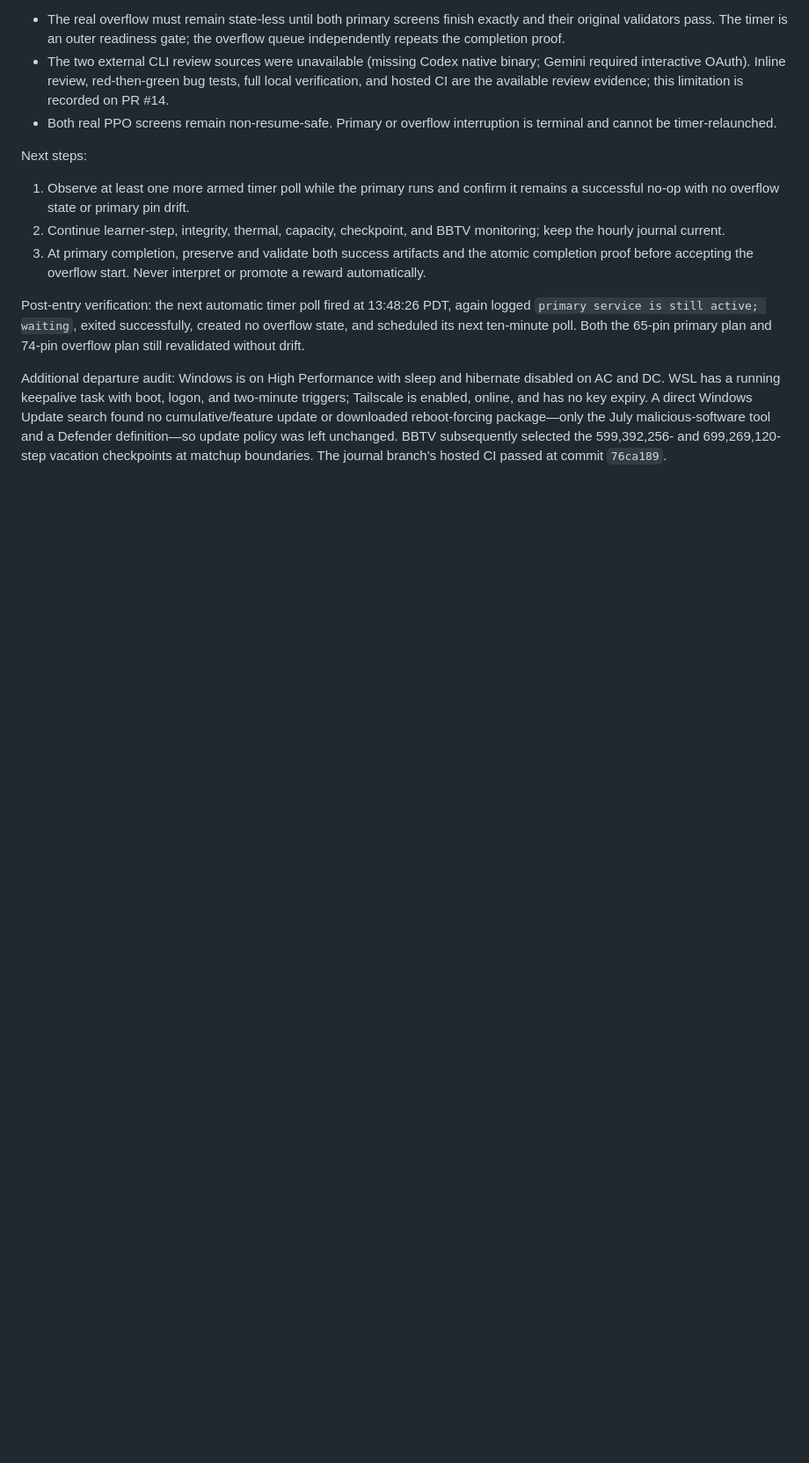
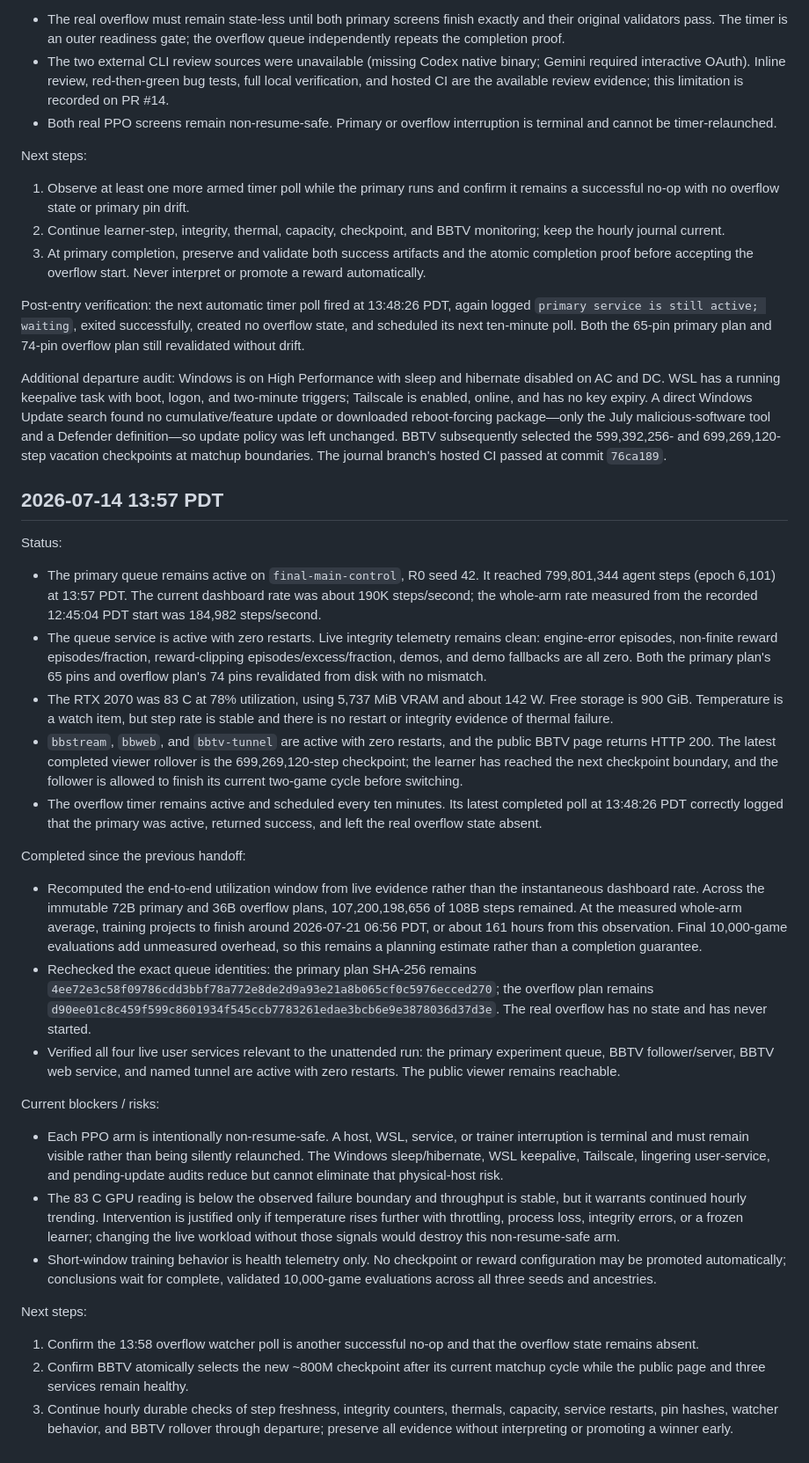
Before and after one commit to seconds-0/bloodbowl-rl, a Markdown page: docs/vacation-progress.md, the part around the change. Shown at 88% size. GitHub-like rendering; blank space fills up the shorter version.

Commit message:
docs: record live utilization forecast

```diff
--- a/docs/vacation-progress.md
+++ b/docs/vacation-progress.md
@@ -1363,3 +1363,74 @@ downloaded reboot-forcing package—only the July malicious-software tool and a
 Defender definition—so update policy was left unchanged. BBTV subsequently
 selected the 599,392,256- and 699,269,120-step vacation checkpoints at matchup
 boundaries. The journal branch's hosted CI passed at commit `76ca189`.
+
+## 2026-07-14 13:57 PDT
+
+Status:
+
+- The primary queue remains active on `final-main-control`, R0 seed 42. It
+  reached 799,801,344 agent steps (epoch 6,101) at 13:57 PDT. The current
+  dashboard rate was about 190K steps/second; the whole-arm rate measured from
+  the recorded 12:45:04 PDT start was 184,982 steps/second.
+- The queue service is active with zero restarts. Live integrity telemetry
+  remains clean: engine-error episodes, non-finite reward episodes/fraction,
+  reward-clipping episodes/excess/fraction, demos, and demo fallbacks are all
+  zero. Both the primary plan's 65 pins and overflow plan's 74 pins revalidated
+  from disk with no mismatch.
+- The RTX 2070 was 83 C at 78% utilization, using 5,737 MiB VRAM and about
+  142 W. Free storage is 900 GiB. Temperature is a watch item, but step rate is
+  stable and there is no restart or integrity evidence of thermal failure.
+- `bbstream`, `bbweb`, and `bbtv-tunnel` are active with zero restarts, and the
+  public BBTV page returns HTTP 200. The latest completed viewer rollover is the
+  699,269,120-step checkpoint; the learner has reached the next checkpoint
+  boundary, and the follower is allowed to finish its current two-game cycle
+  before switching.
+- The overflow timer remains active and scheduled every ten minutes. Its latest
+  completed poll at 13:48:26 PDT correctly logged that the primary was active,
+  returned success, and left the real overflow state absent.
+
+Completed since the previous handoff:
+
+- Recomputed the end-to-end utilization window from live evidence rather than
+  the instantaneous dashboard rate. Across the immutable 72B primary and 36B
+  overflow plans, 107,200,198,656 of 108B steps remained. At the measured
+  whole-arm average, training projects to finish around 2026-07-21 06:56 PDT,
+  or about 161 hours from this observation. Final 10,000-game evaluations add
+  unmeasured overhead, so this remains a planning estimate rather than a
+  completion guarantee.
+- Rechecked the exact queue identities: the primary plan SHA-256 remains
+  `4ee72e3c58f09786cdd3bbf78a772e8de2d9a93e21a8b065cf0c5976ecced270`;
+  the overflow plan remains
+  `d90ee01c8c459f599c8601934f545ccb7783261edae3bcb6e9e3878036d37d3e`.
+  The real overflow has no state and has never started.
+- Verified all four live user services relevant to the unattended run: the
+  primary experiment queue, BBTV follower/server, BBTV web service, and named
+  tunnel are active with zero restarts. The public viewer remains reachable.
+
+Current blockers / risks:
+
+- Each PPO arm is intentionally non-resume-safe. A host, WSL, service, or
+  trainer interruption is terminal and must remain visible rather than being
+  silently relaunched. The Windows sleep/hibernate, WSL keepalive, Tailscale,
+  lingering user-service, and pending-update audits reduce but cannot eliminate
+  that physical-host risk.
+- The 83 C GPU reading is below the observed failure boundary and throughput is
+  stable, but it warrants continued hourly trending. Intervention is justified
+  only if temperature rises further with throttling, process loss, integrity
+  errors, or a frozen learner; changing the live workload without those signals
+  would destroy this non-resume-safe arm.
+- Short-window training behavior is health telemetry only. No checkpoint or
+  reward configuration may be promoted automatically; conclusions wait for
+  complete, validated 10,000-game evaluations across all three seeds and
+  ancestries.
+
+Next steps:
+
+1. Confirm the 13:58 overflow watcher poll is another successful no-op and that
+   the overflow state remains absent.
+2. Confirm BBTV atomically selects the new ~800M checkpoint after its current
+   matchup cycle while the public page and three services remain healthy.
+3. Continue hourly durable checks of step freshness, integrity counters,
+   thermals, capacity, service restarts, pin hashes, watcher behavior, and BBTV
+   rollover through departure; preserve all evidence without interpreting or
+   promoting a winner early.
```
